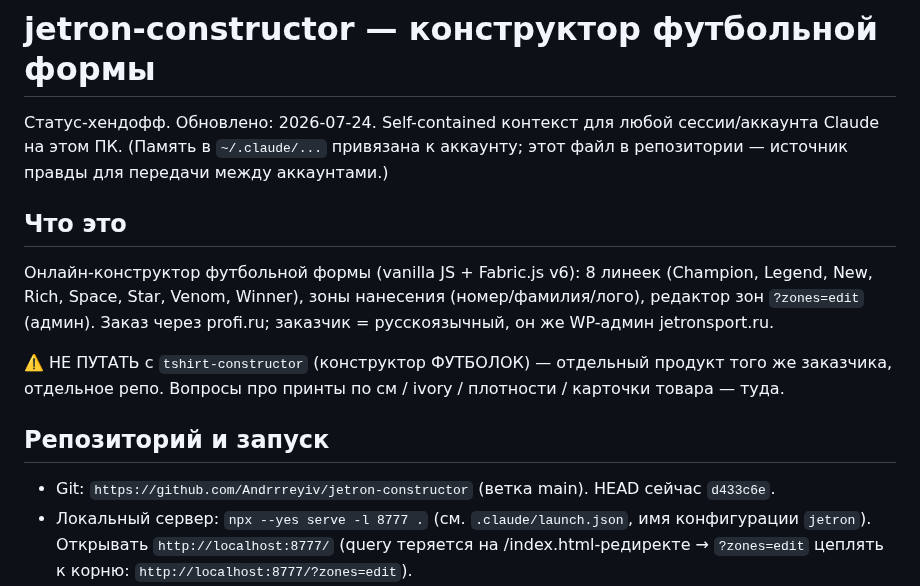
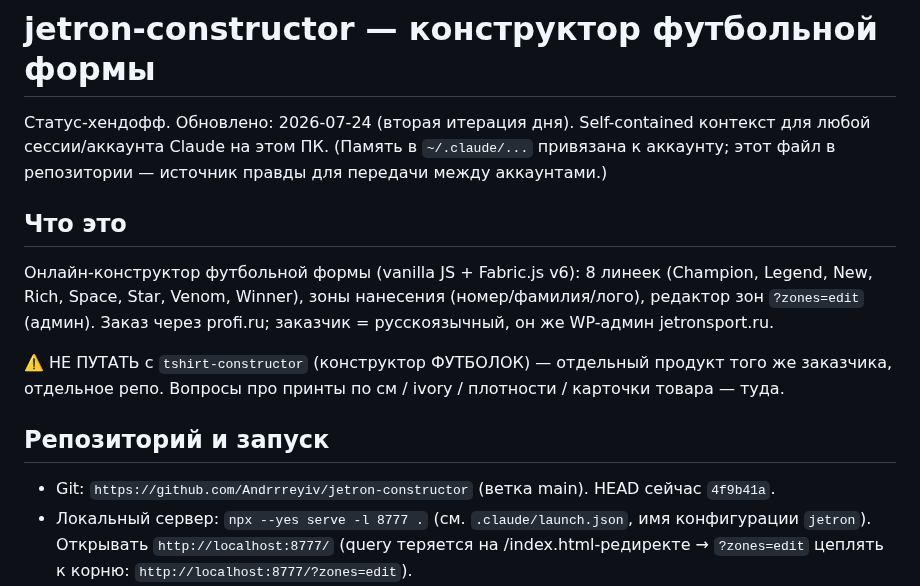
Before and after one commit to Andrrreyiv/jetron-constructor, a Markdown page: CLAUDE.md, the part around one of its changes. Rendered like a GitHub page.

```diff
--- a/CLAUDE.md
+++ b/CLAUDE.md
@@ -1,6 +1,6 @@
 # jetron-constructor — конструктор футбольной формы
 
-Статус-хендофф. Обновлено: 2026-07-24. Self-contained контекст для любой сессии/аккаунта Claude на этом ПК.
+Статус-хендофф. Обновлено: 2026-07-24 (вторая итерация дня). Self-contained контекст для любой сессии/аккаунта Claude на этом ПК.
 (Память в `~/.claude/...` привязана к аккаунту; этот файл в репозитории — источник правды для передачи между аккаунтами.)
 
 ## Что это
@@ -9,7 +9,7 @@
 ⚠️ НЕ ПУТАТЬ с `tshirt-constructor` (конструктор ФУТБОЛОК) — отдельный продукт того же заказчика, отдельное репо. Вопросы про принты по см / ivory / плотности / карточки товара — туда.
 
 ## Репозиторий и запуск
-- Git: `https://github.com/Andrrreyiv/jetron-constructor` (ветка main). HEAD сейчас `d433c6e`.
+- Git: `https://github.com/Andrrreyiv/jetron-constructor` (ветка main). HEAD сейчас `4f9b41a`.
 - Локальный сервер: `npx --yes serve -l 8777 .` (см. `.claude/launch.json`, имя конфигурации `jetron`). Открывать `http://localhost:8777/` (query теряется на /index.html-редиректе → `?zones=edit` цеплять к корню: `http://localhost:8777/?zones=edit`).
 - Тесты: `npm test` (37/37). Рантайм-хуки в браузере: `window.__jetronApp` (покупатель), `window.__jetronEditor` (только при `?zones=edit`).
 - Ключевые файлы: `src/js/ui/app.browser.js` (панель, рендер, плашка), `src/js/ui/canvas.browser.js` (Fabric: placeText/placeImage), `src/js/core/ZoneManager.js` (fitTextToRect), `src/js/ui/zone-editor.browser.js` (админ-редактор зон + кадрирование фона), `src/config/mock-config.json`, `src/css/stand.css`.
```
Also changed, not shown: other parts of CLAUDE.md (+29 -5 lines).
